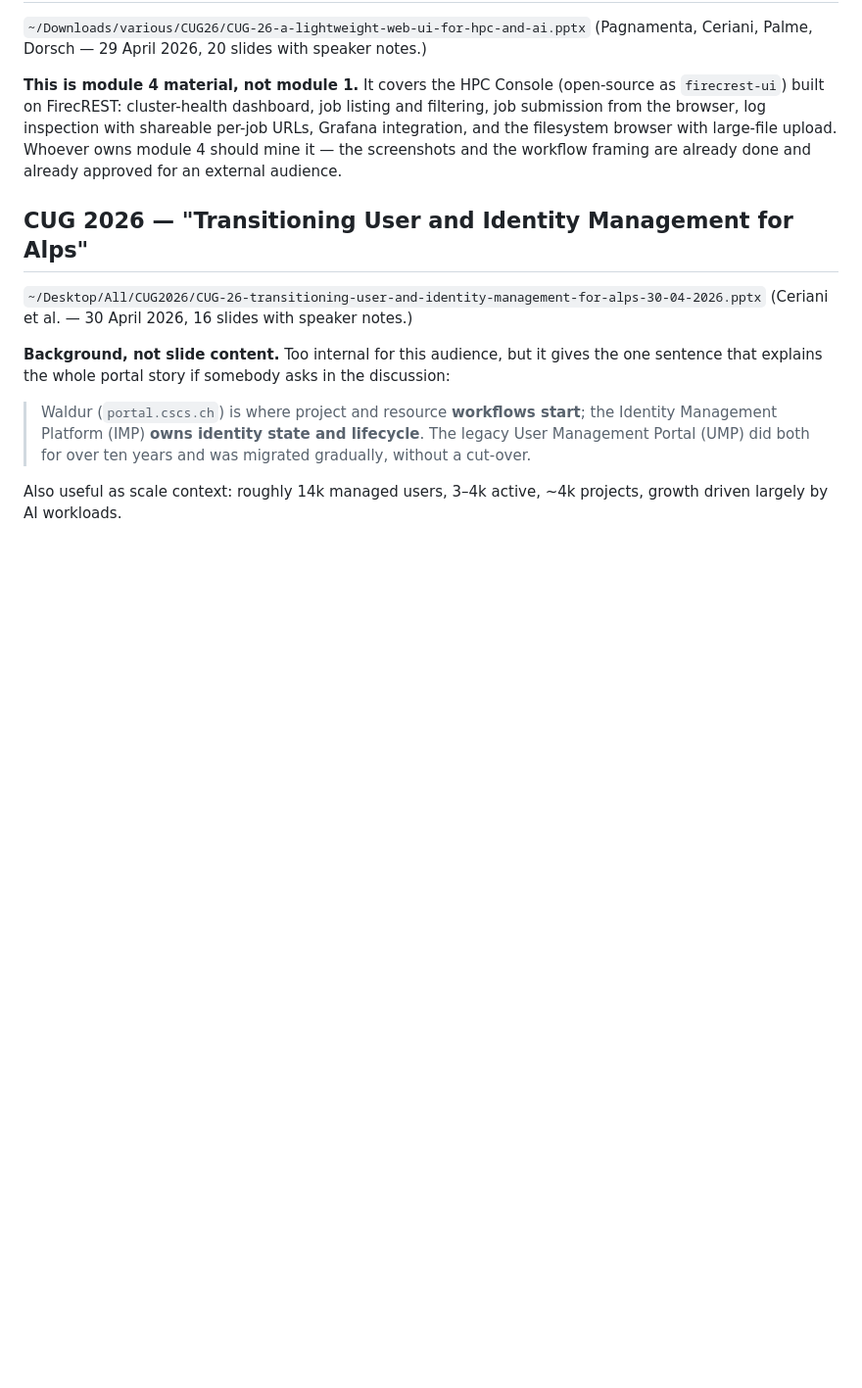
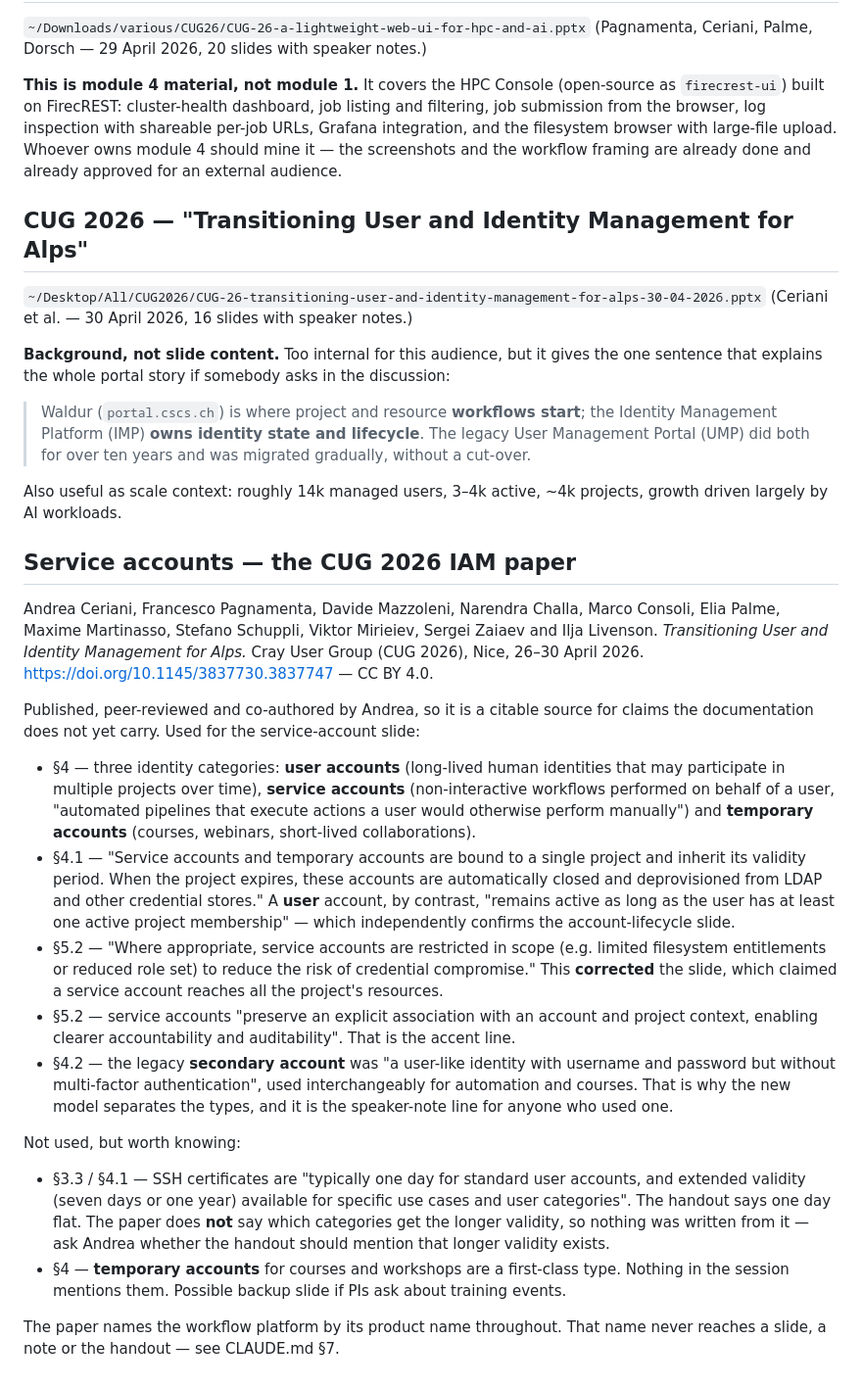
Before and after one commit to eth-cscs/ml-project-example, a Markdown page: notes/sources.md, the part around the change. Shown at 98% size. GitHub-like rendering; blank space fills up the shorter version.

```diff
--- a/notes/sources.md
+++ b/notes/sources.md
@@ -247,3 +247,47 @@ one sentence that explains the whole portal story if somebody asks in the discus
 
 Also useful as scale context: roughly 14k managed users, 3–4k active, ~4k projects,
 growth driven largely by AI workloads.
+
+## Service accounts — the CUG 2026 IAM paper
+
+Andrea Ceriani, Francesco Pagnamenta, Davide Mazzoleni, Narendra Challa, Marco Consoli,
+Elia Palme, Maxime Martinasso, Stefano Schuppli, Viktor Mirieiev, Sergei Zaiaev and Ilja
+Livenson. *Transitioning User and Identity Management for Alps.* Cray User Group (CUG
+2026), Nice, 26–30 April 2026. <https://doi.org/10.1145/3837730.3837747> — CC BY 4.0.
+
+Published, peer-reviewed and co-authored by Andrea, so it is a citable source for claims
+the documentation does not yet carry. Used for the service-account slide:
+
+- §4 — three identity categories: **user accounts** (long-lived human identities that may
+  participate in multiple projects over time), **service accounts** (non-interactive
+  workflows performed on behalf of a user, "automated pipelines that execute actions a
+  user would otherwise perform manually") and **temporary accounts** (courses, webinars,
+  short-lived collaborations).
+- §4.1 — "Service accounts and temporary accounts are bound to a single project and
+  inherit its validity period. When the project expires, these accounts are automatically
+  closed and deprovisioned from LDAP and other credential stores." A **user** account, by
+  contrast, "remains active as long as the user has at least one active project
+  membership" — which independently confirms the account-lifecycle slide.
+- §5.2 — "Where appropriate, service accounts are restricted in scope (e.g. limited
+  filesystem entitlements or reduced role set) to reduce the risk of credential
+  compromise." This **corrected** the slide, which claimed a service account reaches all
+  the project's resources.
+- §5.2 — service accounts "preserve an explicit association with an account and project
+  context, enabling clearer accountability and auditability". That is the accent line.
+- §4.2 — the legacy **secondary account** was "a user-like identity with username and
+  password but without multi-factor authentication", used interchangeably for automation
+  and courses. That is why the new model separates the types, and it is the speaker-note
+  line for anyone who used one.
+
+Not used, but worth knowing:
+
+- §3.3 / §4.1 — SSH certificates are "typically one day for standard user accounts, and
+  extended validity (seven days or one year) available for specific use cases and user
+  categories". The handout says one day flat. The paper does **not** say which categories
+  get the longer validity, so nothing was written from it — ask Andrea whether the
+  handout should mention that longer validity exists.
+- §4 — **temporary accounts** for courses and workshops are a first-class type. Nothing
+  in the session mentions them. Possible backup slide if PIs ask about training events.
+
+The paper names the workflow platform by its product name throughout. That name never
+reaches a slide, a note or the handout — see CLAUDE.md §7.
```
Also changed, not shown: slides/01-project-access.md (+16 -14 lines).
